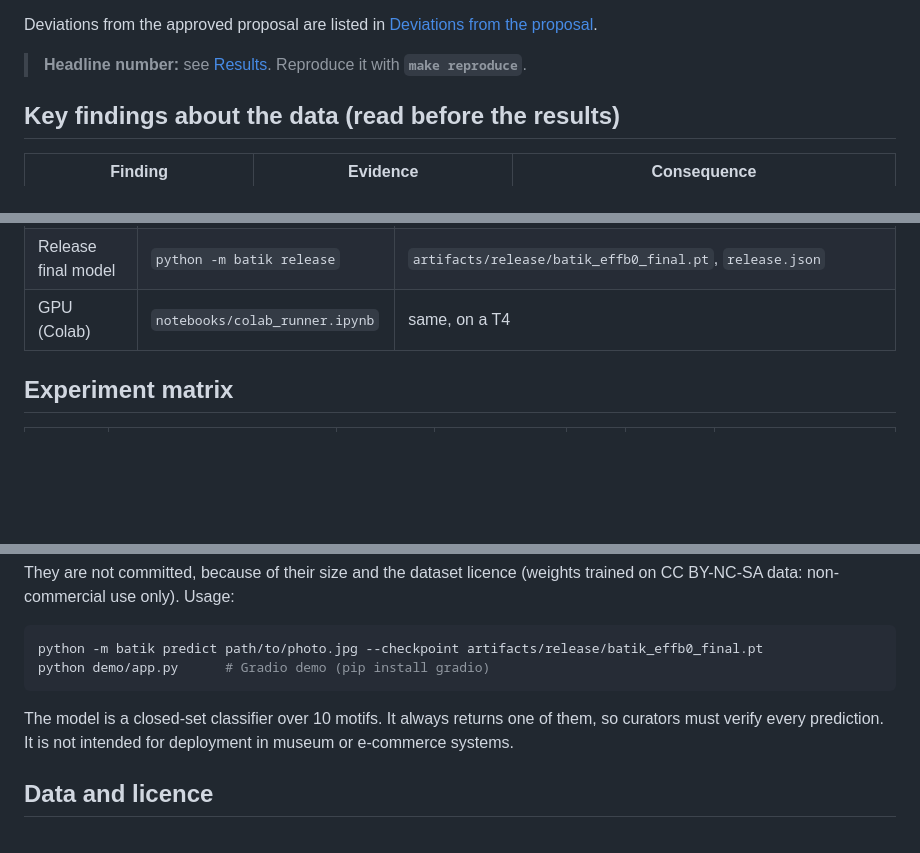
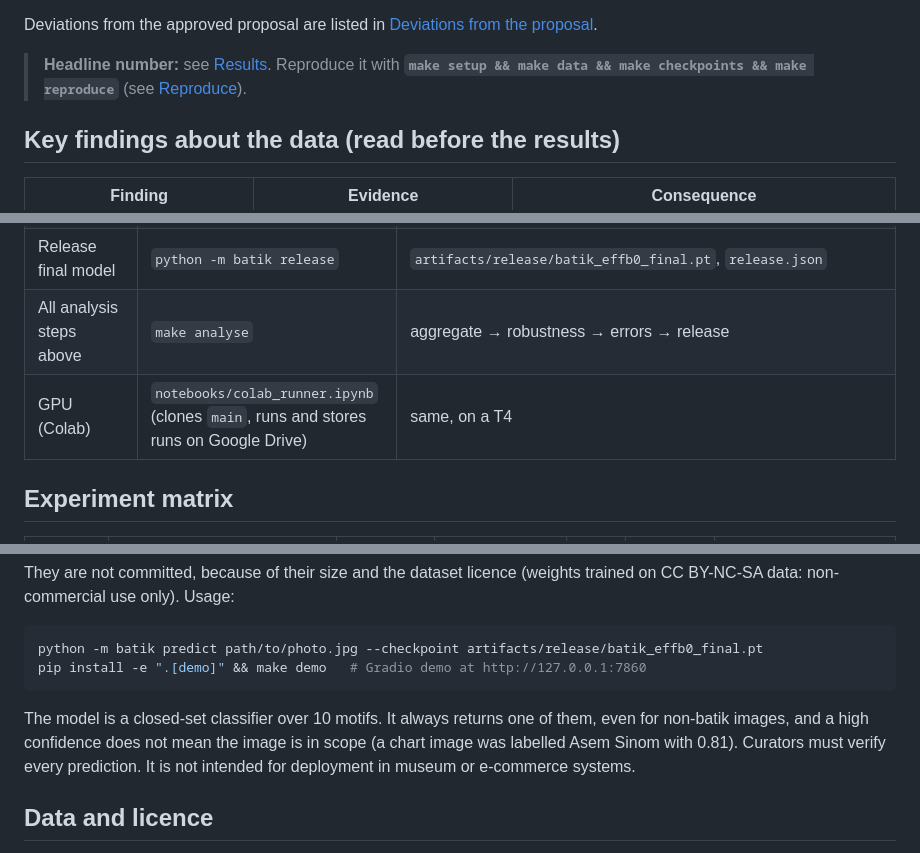
Before and after one commit to Universitas-Cakrawala/semarang-batik-fine-grained-transfer-learning, a Markdown page: README.md, 3 parts joined by grey strips. GitHub-like rendering; blank space fills up the shorter version.

Commit message:
Update README.md: enhance reproducibility instructions and clarify demo setup

````diff
--- a/README.md
+++ b/README.md
@@ -16,7 +16,8 @@ batik motifs. It also includes:
 Deviations from the approved proposal are listed in
 [Deviations from the proposal](#deviations-from-the-proposal).
 
-> **Headline number:** see [Results](#results). Reproduce it with **`make reproduce`**.
+> **Headline number:** see [Results](#results). Reproduce it with
+> **`make setup && make data && make checkpoints && make reproduce`** (see [Reproduce](#reproduce)).
 
 ## Key findings about the data (read before the results)
 
@@ -64,7 +66,8 @@ Full pipeline, step by step (each step writes auditable artefacts):
 | Robustness | `python -m batik robustness` | `artifacts/metrics/robustness.{csv,md}` |
 | Error analysis | `python -m batik errors` | `artifacts/error_analysis/<run_id>/`, `figures/errors/<run_id>/` |
 | Release final model | `python -m batik release` | `artifacts/release/batik_effb0_final.pt`, `release.json` |
-| GPU (Colab) | `notebooks/colab_runner.ipynb` | same, on a T4 |
+| All analysis steps above | `make analyse` | aggregate → robustness → errors → release |
+| GPU (Colab) | `notebooks/colab_runner.ipynb` (clones `main`, runs and stores runs on Google Drive) | same, on a T4 |
 
 ## Experiment matrix
 
@@ -152,11 +155,13 @@ trained on CC BY-NC-SA data: non-commercial use only). Usage:
 
 ```bash
 python -m batik predict path/to/photo.jpg --checkpoint artifacts/release/batik_effb0_final.pt
-python demo/app.py      # Gradio demo (pip install gradio)
+pip install -e ".[demo]" && make demo   # Gradio demo at http://127.0.0.1:7860
 ```
 
 The model is a closed-set classifier over 10 motifs. It always returns one of
-them, so curators must verify every prediction. It is not intended for deployment in museum or e-commerce systems.
+them, even for non-batik images, and a high confidence does not mean the image is
+in scope (a chart image was labelled Asem Sinom with 0.81). Curators must verify
+every prediction. It is not intended for deployment in museum or e-commerce systems.
 
 ## Data and licence
 
````
Also changed, not shown: other parts of README.md (+4 -2 lines).
